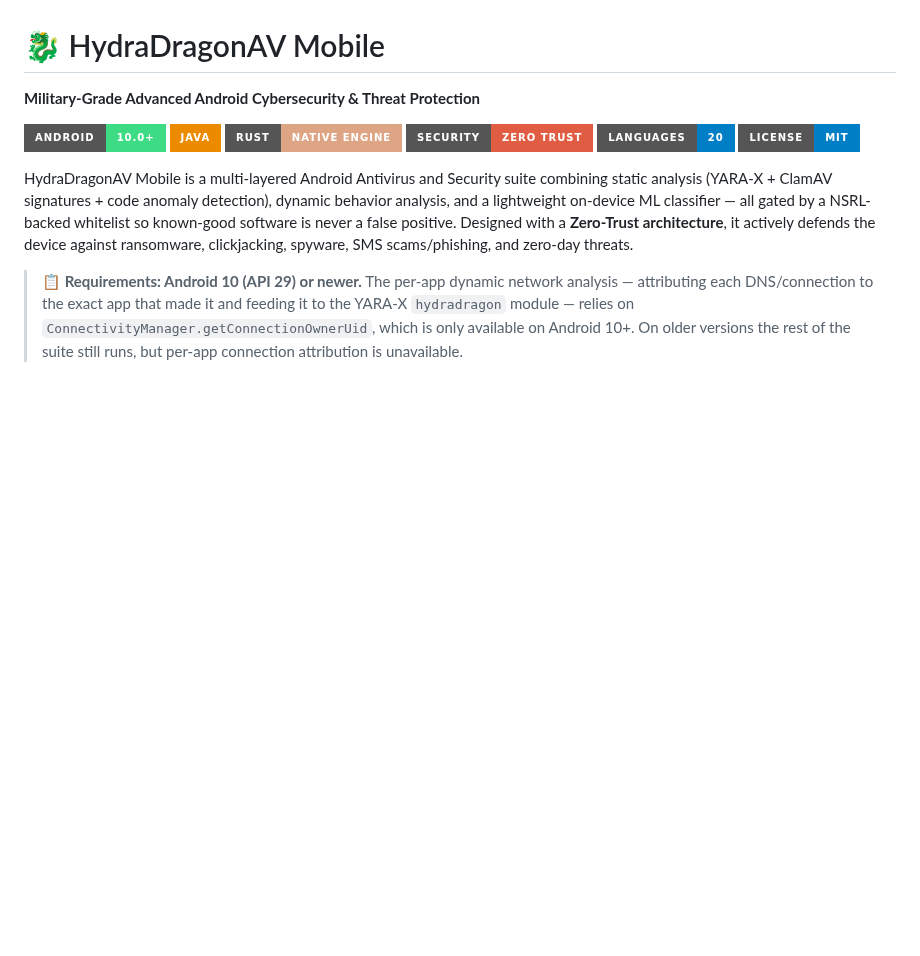
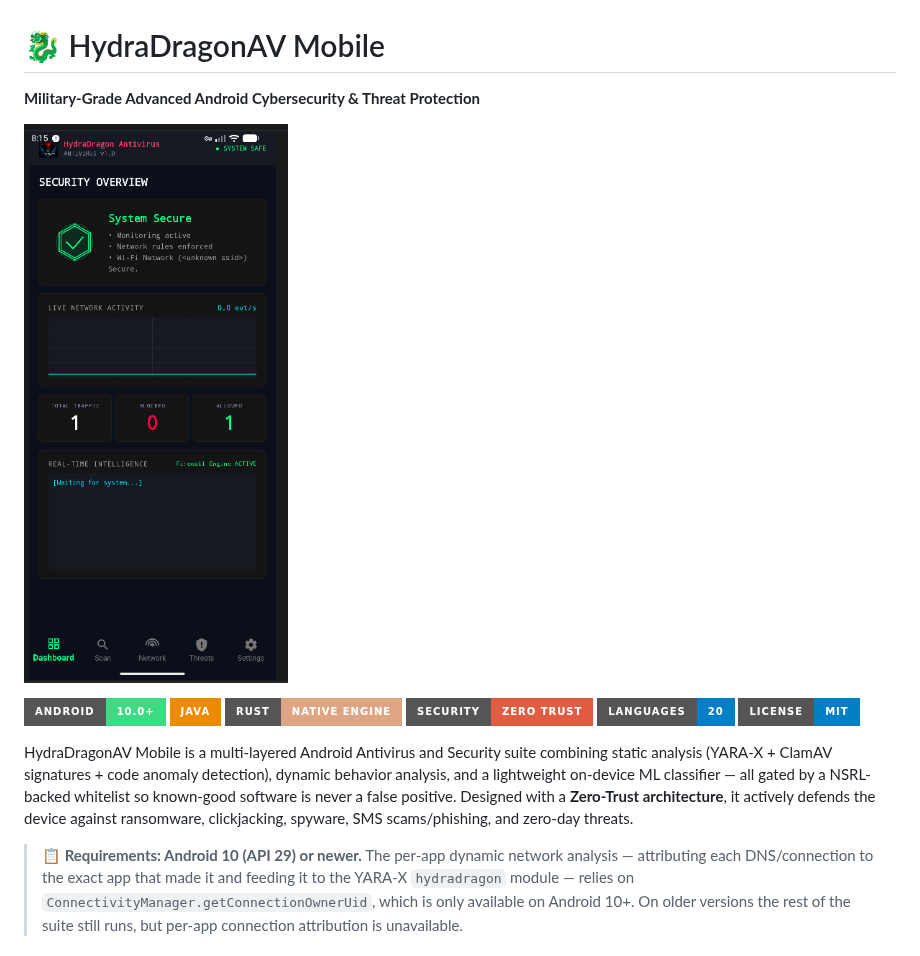
Before and after one commit to HydraDragonAntivirus/HydraDragonAV-Mobile, a Markdown page: README.md, the part around the change. Rendered like a GitHub page; pictures changed too: assets/HydraDragonAndroid.png (added); badges without logos; blank space fills up the shorter version.

```diff
--- a/README.md
+++ b/README.md
@@ -1,5 +1,7 @@
 # 🐉 HydraDragonAV Mobile
 **Military-Grade Advanced Android Cybersecurity & Threat Protection**
+
+![HydraDragonAndroid](assets/HydraDragonAndroid.png)
 
 ![Android](https://img.shields.io/badge/Android-10.0%2B-3DDC84?style=for-the-badge&logo=android)
 ![Java](https://img.shields.io/badge/Java-ED8B00?style=for-the-badge&logo=java&logoColor=white)
```
Also changed, not shown: 3 other files.
